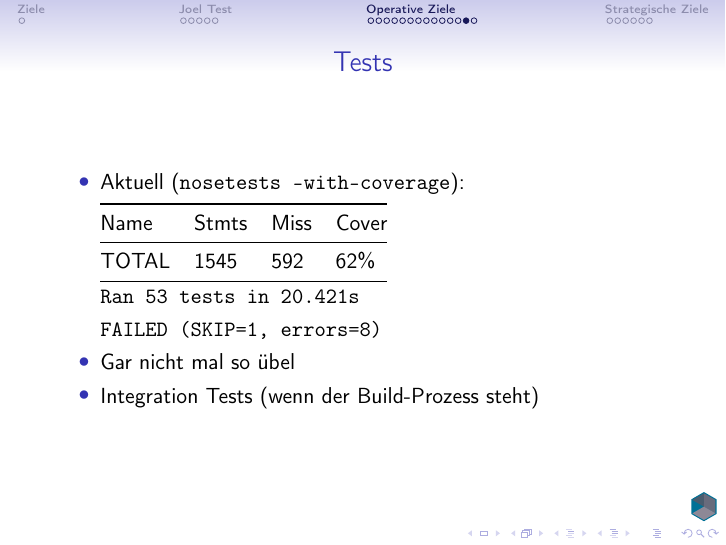
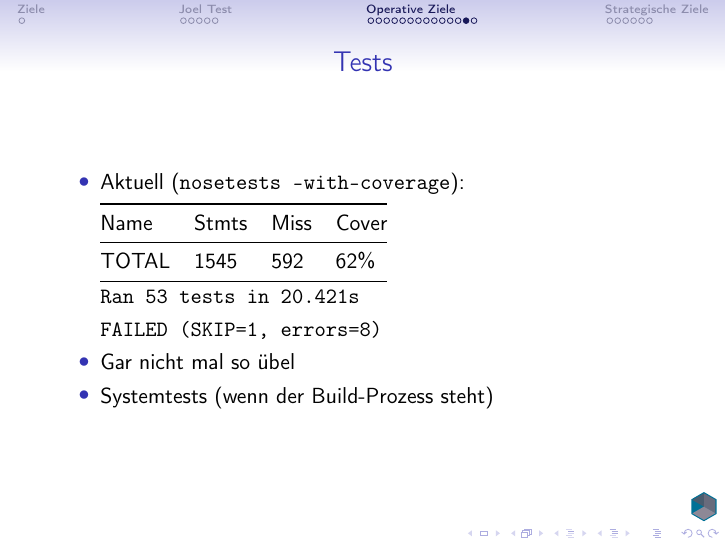
Before and after one commit to Manmadescience/process-slides, LaTeX slides (main.tex): page 45 of 52. Compiled offline with pdfLaTeX.

Commit message:
integration tests are now system tests

```diff
--- a/main.tex
+++ b/main.tex
@@ -296,7 +296,7 @@
 		\item[] \texttt{Ran 53 tests in 20.421s}
 		\item[] \texttt{FAILED (SKIP=1, errors=8)}
 		\item Gar nicht mal so "ubel
-		\item Integration Tests (wenn der Build-Prozess steht)
+		\item Systemtests (wenn der Build-Prozess steht)
 	\end{itemize}
 \end{frame}
 
```
Also changed, not shown: main.tex (2 more changed lines).
